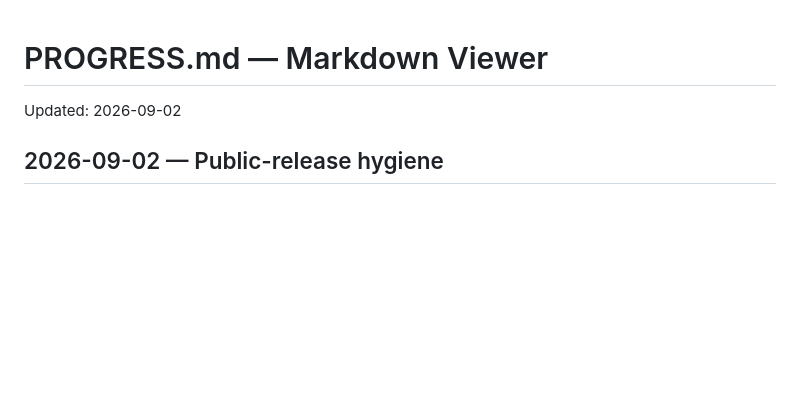
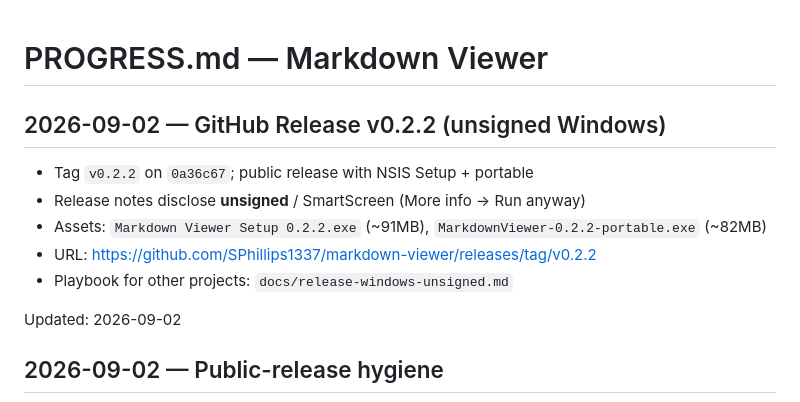
Before and after one commit to HappyMonkeyAI/markdown-viewer, a Markdown page: PROGRESS.md, the part around the change. GitHub-like rendering; blank space fills up the shorter version.

Commit message:
docs: link v0.2.2 release + unsigned Windows release playbook
Reusable checklist for other projects; README points at GitHub Release.

```diff
--- a/PROGRESS.md
+++ b/PROGRESS.md
@@ -1,4 +1,12 @@
 # PROGRESS.md — Markdown Viewer
+
+## 2026-09-02 — GitHub Release v0.2.2 (unsigned Windows)
+
+- Tag `v0.2.2` on `0a36c67`; public release with NSIS Setup + portable
+- Release notes disclose **unsigned** / SmartScreen (More info → Run anyway)
+- Assets: `Markdown Viewer Setup 0.2.2.exe` (~91MB), `MarkdownViewer-0.2.2-portable.exe` (~82MB)
+- URL: https://github.com/SPhillips1337/markdown-viewer/releases/tag/v0.2.2
+- Playbook for other projects: `docs/release-windows-unsigned.md`
 
 Updated: 2026-09-02
 
```
Also changed, not shown: docs/release-windows-unsigned.md (added, +75 -0 lines).
